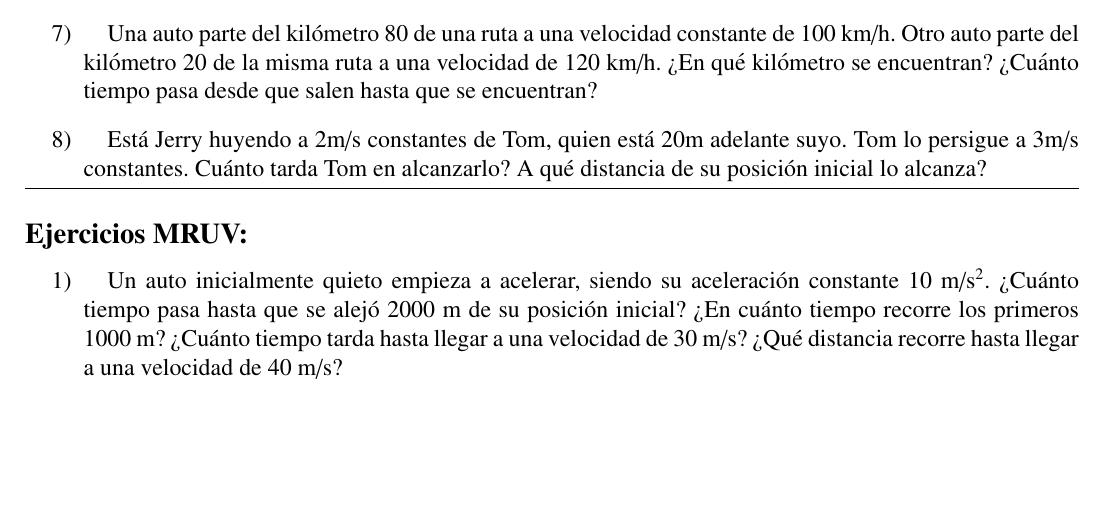
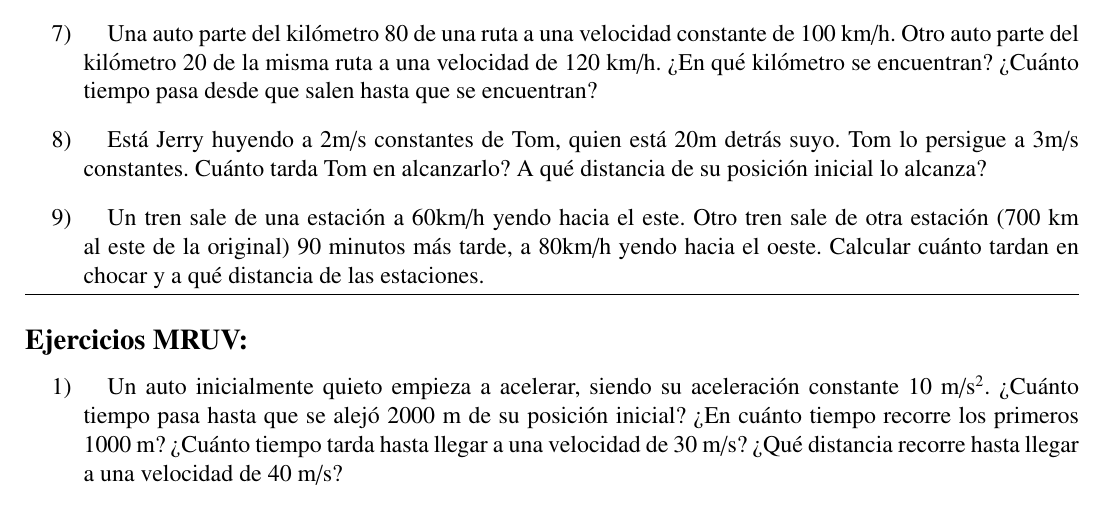
Before and after one commit to InspectorDave/LaTeX, a LaTeX document (Fisica/00main.tex, which reads Fisica/Content/ejercicios.tex): part of page 6 of 11, cut so that both start at the same text, the shorter picture padded with empty space. Compiled offline with pdfLaTeX.

Commit message:
fisica: agrego ejercicio de desplazamiento temporal en MRU

```diff
--- a/Fisica/Content/ejercicios.tex
+++ b/Fisica/Content/ejercicios.tex
@@ -16,7 +16,10 @@
 
 \item Una auto parte del kilómetro 80 de una ruta a una velocidad constante de 100 km/h. Otro auto parte del kilómetro 20 de la misma ruta a una velocidad de 120 km/h. ¿En qué kilómetro se encuentran? ¿Cuánto tiempo pasa desde que salen hasta que se encuentran? %3 hs, 380km
 
-\item Está Jerry huyendo a 2m/s constantes de Tom, quien está 20m adelante suyo. Tom lo persigue a 3m/s constantes. Cuánto tarda Tom en alcanzarlo? A qué distancia de su posición inicial lo alcanza?
+\item Está Jerry huyendo a 2m/s constantes de Tom, quien está 20m detrás suyo. Tom lo persigue a 3m/s constantes. Cuánto tarda Tom en alcanzarlo? A qué distancia de su posición inicial lo alcanza?
+
+\item Un tren sale de una estación a 60km/h yendo hacia el este. Otro tren sale de otra estación (700 km al este de la original) 90 minutos más tarde, a 80km/h yendo hacia el oeste. Calcular cuánto tardan en chocar y a qué distancia de las estaciones.
+
 \end{enumerate}
 
 \hrule
```
Also changed, not shown: Fisica/Fisica.pdf.
